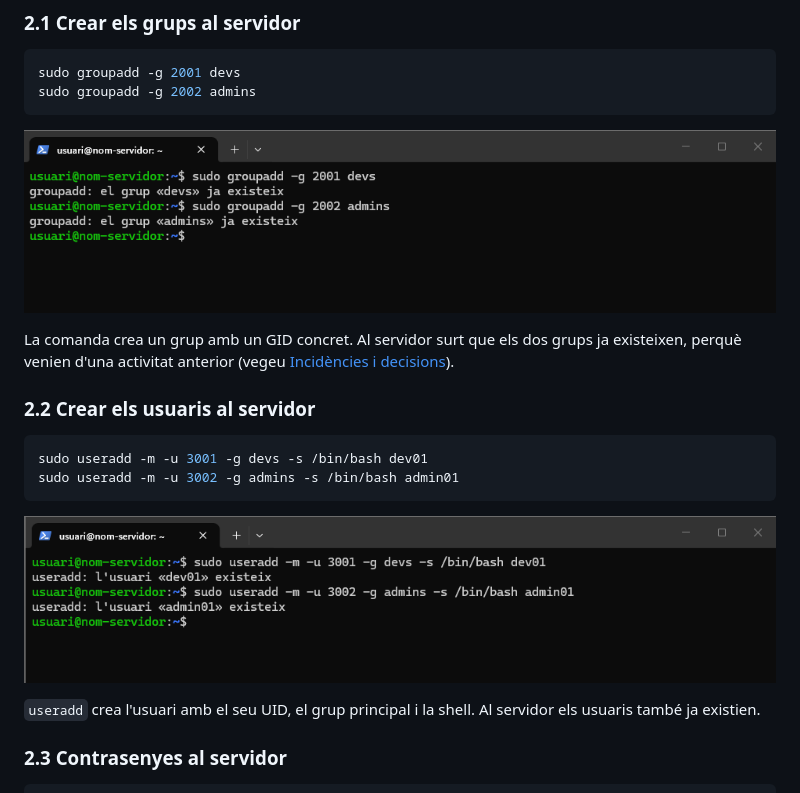
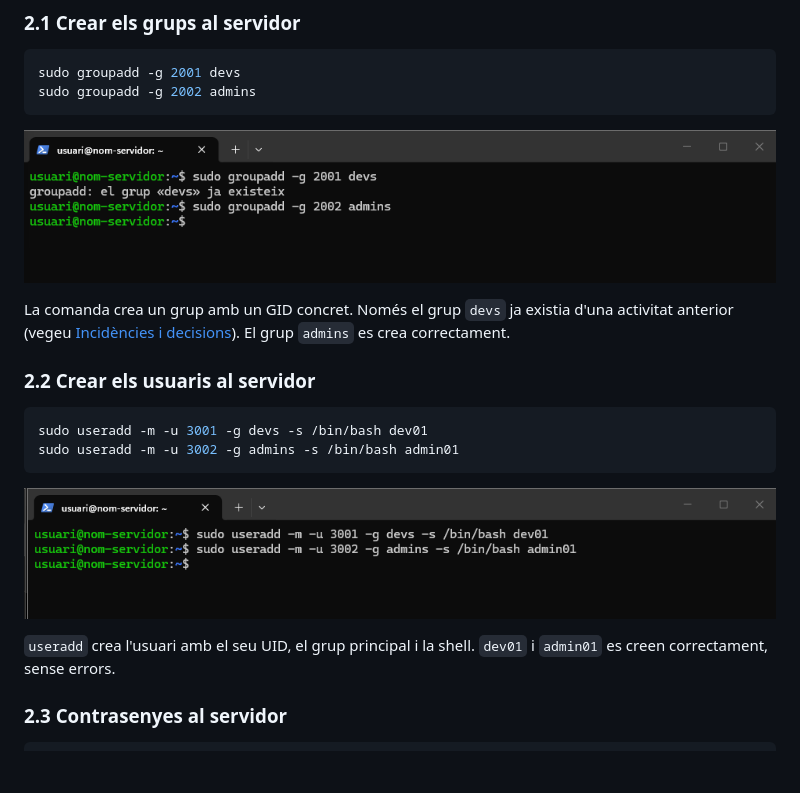
Before and after one commit to jordievstegneev22/-Activitat-NF1UD4.-Compartici-d-arxius-i-carpetes, a Markdown page: AA1-NFS.md, the part around the change. GitHub-like rendering; pictures changed too: images/f2-01-groupadd-servidor.png, images/f2-02-useradd-servidor.png; blank space fills up the shorter version.

Commit message:
dfsd

```diff
--- a/AA1-NFS.md
+++ b/AA1-NFS.md
@@ -193,7 +193,7 @@ sudo groupadd -g 2002 admins
 
 ![groupadd al servidor](images/f2-01-groupadd-servidor.png)
 
-La comanda crea un grup amb un GID concret. Al servidor surt que els dos grups ja existeixen, perquè venien d'una activitat anterior (vegeu [Incidències i decisions](#incidències-i-decisions)).
+La comanda crea un grup amb un GID concret. Només el grup `devs` ja existia d'una activitat anterior (vegeu [Incidències i decisions](#incidències-i-decisions)). El grup `admins` es crea correctament.
 
 ### 2.2 Crear els usuaris al servidor
 
@@ -204,7 +204,7 @@ sudo useradd -m -u 3002 -g admins -s /bin/bash admin01
 
 ![useradd al servidor](images/f2-02-useradd-servidor.png)
 
-`useradd` crea l'usuari amb el seu UID, el grup principal i la shell. Al servidor els usuaris també ja existien.
+`useradd` crea l'usuari amb el seu UID, el grup principal i la shell. `dev01` i `admin01` es creen correctament, sense errors.
 
 ### 2.3 Contrasenyes al servidor
 
```
